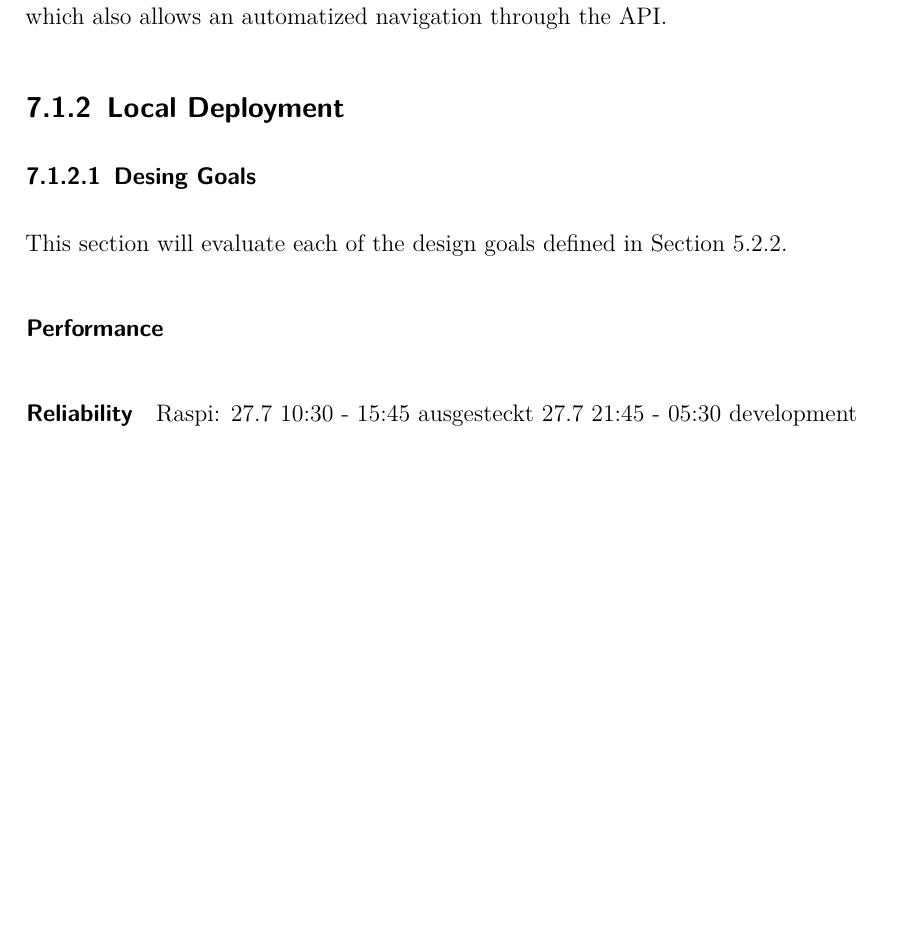
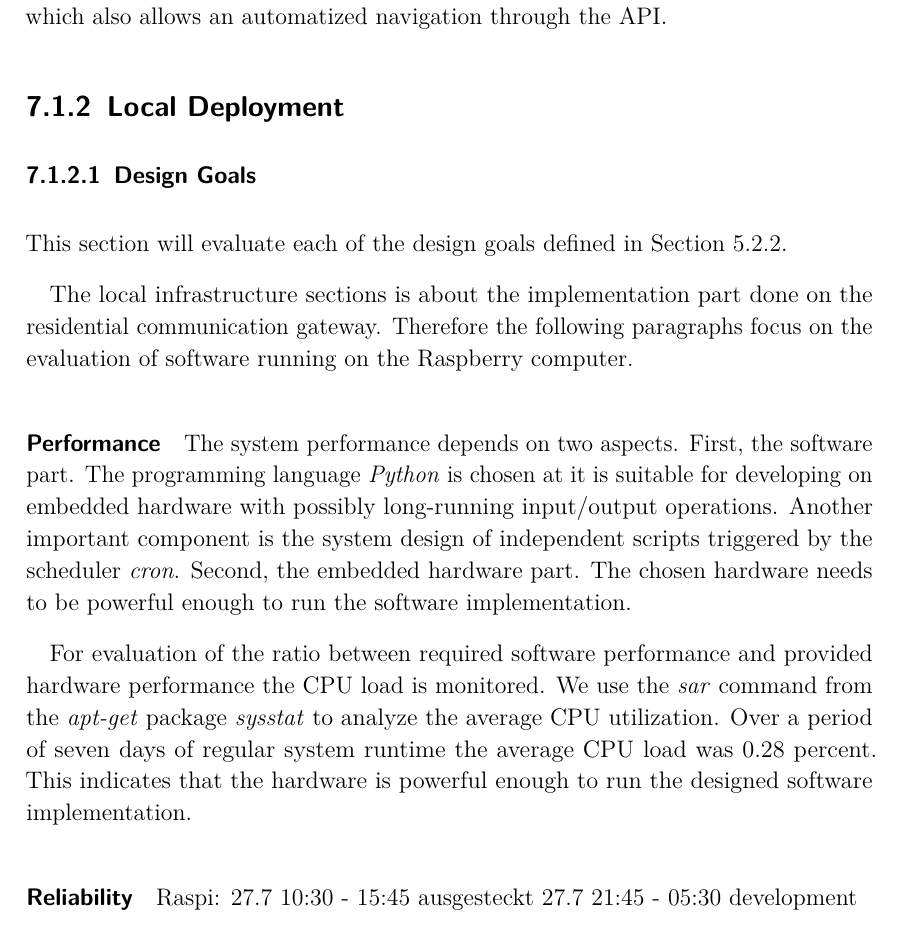
Before and after one commit to spiegelm/smart-heating-report, a LaTeX thesis (thesis.tex, which reads sections/evaluation.tex): part of page 39 of 47, cut so that both start at the same text, the shorter picture padded with empty space. Compiled offline with pdfLaTeX.

Commit message:
Performance evaluation

```diff
--- a/sections/evaluation.tex
+++ b/sections/evaluation.tex
@@ -76,19 +76,35 @@ This design decision facilitates the recognition of hyperlinks which also allows
 \subsection{Local Deployment}
 
 
-\subsubsection{Desing Goals}
+\subsubsection{Design Goals}
 
 This section will evaluate each of the design goals defined in Section~\ref{sec:local_infrastructure_design_goals}.
 
+The local infrastructure sections is about the implementation part done on the residential communication gateway.
+Therefore the following paragraphs focus on the evaluation of software running on the Raspberry computer.
 
 \paragraph{Performance}
 % for low computational effort and power consumption on embedded systems.
+
+The system performance depends on two aspects.
+First, the software part.
+The programming language \emph{Python} is chosen at it is suitable for developing on embedded hardware with possibly long-running input/output operations.
+Another important component is the system design of independent scripts triggered by the scheduler \emph{cron}.
+Second, the embedded hardware part.
+The chosen hardware needs to be powerful enough to run the software implementation.
+
+For evaluation of the ratio between required software performance and provided hardware performance the CPU load is monitored.
+We use the \emph{sar} command from the \emph{apt-get} package \emph{sysstat} to analyze the average CPU utilization.
+Over a period of seven days of regular system runtime the average CPU load was 0.28 percent.
+This indicates that the hardware is powerful enough to run the designed software implementation.
+
 
 \paragraph{Reliability}
 % for a high probability that the system operates as expected
 
 Raspi: 27.7 10:30 - 15:45 ausgesteckt
 27.7 21:45 - 05:30 development
+
 
 \paragraph{Robustness}
 % to let the system behave reasonably in presence of failures, escpecially connection problems.
```
